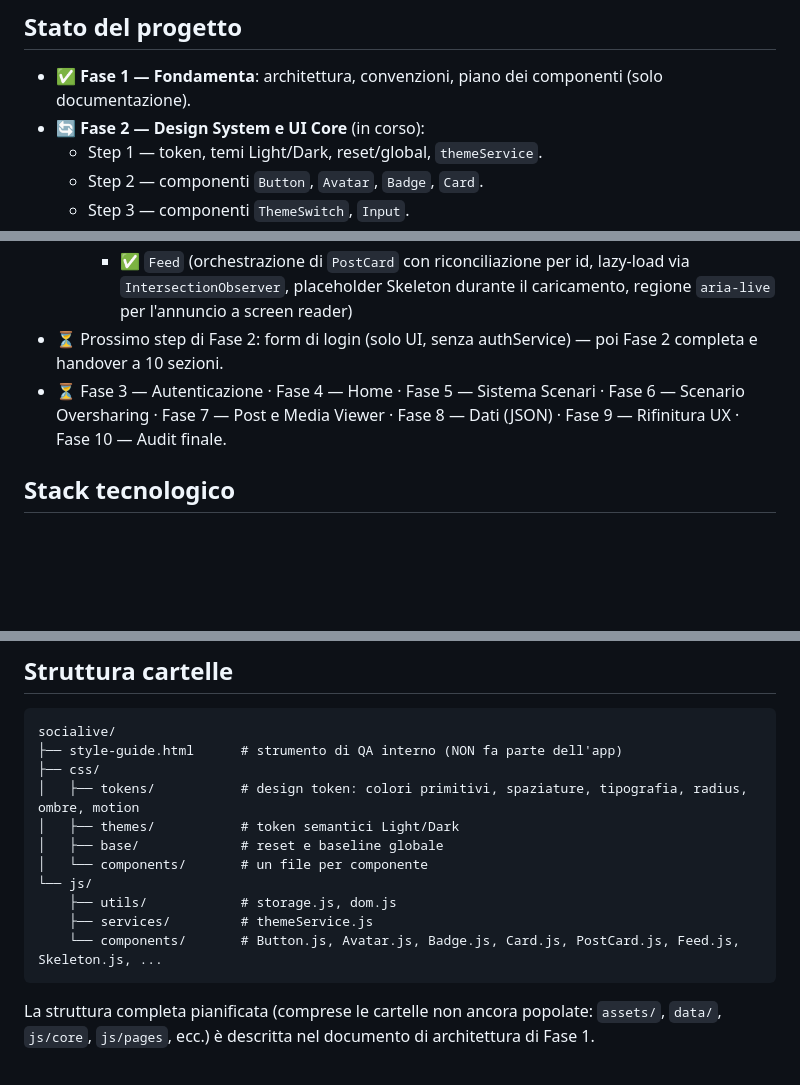
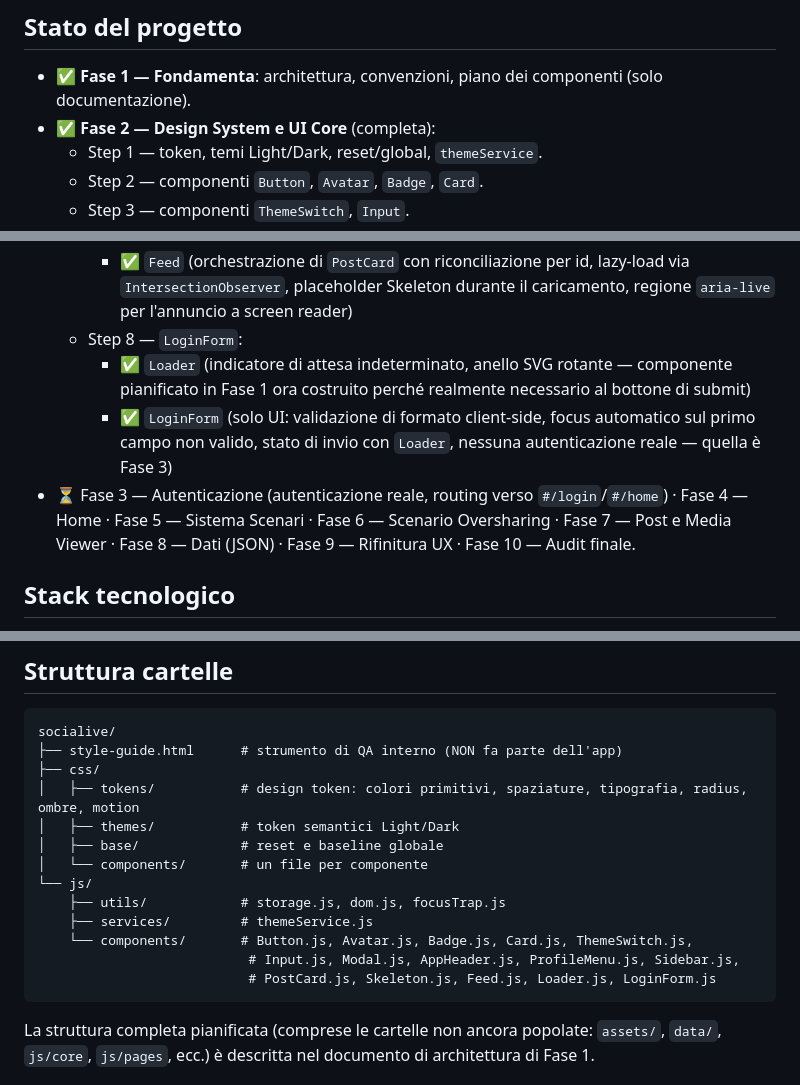
Before and after one commit to LassApp/SOCIALIVE---Interactive-Cybersecurity-Learning-Platform, a Markdown page: README.md, 3 parts joined by grey strips. Drawn GitHub-style; blank space fills up the shorter version.

Commit message:
Update project phases and component details in README

````diff
--- a/README.md
+++ b/README.md
@@ -5,7 +5,7 @@ Piattaforma didattica per la formazione in Cybersecurity Awareness, ad uso esclu
 ## Stato del progetto
 
 - ✅ **Fase 1 — Fondamenta**: architettura, convenzioni, piano dei componenti (solo documentazione).
-- 🔄 **Fase 2 — Design System e UI Core** (in corso):
+- ✅ **Fase 2 — Design System e UI Core** (completa):
   - Step 1 — token, temi Light/Dark, reset/global, `themeService`.
   - Step 2 — componenti `Button`, `Avatar`, `Badge`, `Card`.
   - Step 3 — componenti `ThemeSwitch`, `Input`.
@@ -19,8 +19,10 @@ Piattaforma didattica per la formazione in Cybersecurity Awareness, ad uso esclu
   - Step 7 — `Feed`:
     - ✅ `Skeleton` (placeholder generico: forme text/circle/block, componente pianificato in Fase 1 ora costruito perché realmente necessario a Feed)
     - ✅ `Feed` (orchestrazione di `PostCard` con riconciliazione per id, lazy-load via `IntersectionObserver`, placeholder Skeleton durante il caricamento, regione `aria-live` per l'annuncio a screen reader)
-- ⏳ Prossimo step di Fase 2: form di login (solo UI, senza authService) — poi Fase 2 completa e handover a 10 sezioni.
-- ⏳ Fase 3 — Autenticazione · Fase 4 — Home · Fase 5 — Sistema Scenari · Fase 6 — Scenario Oversharing · Fase 7 — Post e Media Viewer · Fase 8 — Dati (JSON) · Fase 9 — Rifinitura UX · Fase 10 — Audit finale.
+  - Step 8 — `LoginForm`:
+    - ✅ `Loader` (indicatore di attesa indeterminato, anello SVG rotante — componente pianificato in Fase 1 ora costruito perché realmente necessario al bottone di submit)
+    - ✅ `LoginForm` (solo UI: validazione di formato client-side, focus automatico sul primo campo non valido, stato di invio con `Loader`, nessuna autenticazione reale — quella è Fase 3)
+- ⏳ Fase 3 — Autenticazione (autenticazione reale, routing verso `#/login`/`#/home`) · Fase 4 — Home · Fase 5 — Sistema Scenari · Fase 6 — Scenario Oversharing · Fase 7 — Post e Media Viewer · Fase 8 — Dati (JSON) · Fase 9 — Rifinitura UX · Fase 10 — Audit finale.
 
 ## Stack tecnologico
 
@@ -48,9 +50,11 @@ socialive/
 │   ├── base/             # reset e baseline globale
 │   └── components/       # un file per componente
 └── js/
-    ├── utils/            # storage.js, dom.js
+    ├── utils/            # storage.js, dom.js, focusTrap.js
     ├── services/         # themeService.js
-    └── components/       # Button.js, Avatar.js, Badge.js, Card.js, PostCard.js, Feed.js, Skeleton.js, ...
+    └── components/       # Button.js, Avatar.js, Badge.js, Card.js, ThemeSwitch.js,
+                           # Input.js, Modal.js, AppHeader.js, ProfileMenu.js, Sidebar.js,
+                           # PostCard.js, Skeleton.js, Feed.js, Loader.js, LoginForm.js
 ```
 
 La struttura completa pianificata (comprese le cartelle non ancora popolate: `assets/`, `data/`, `js/core`, `js/pages`, ecc.) è descritta nel documento di architettura di Fase 1.
````
